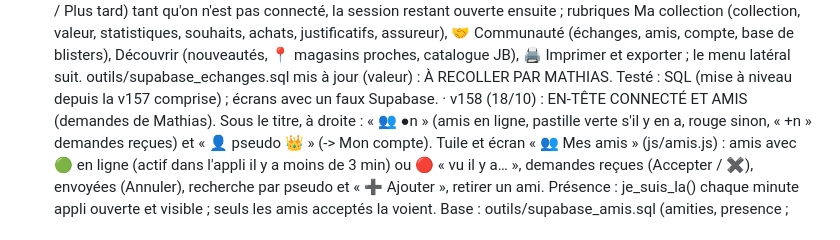
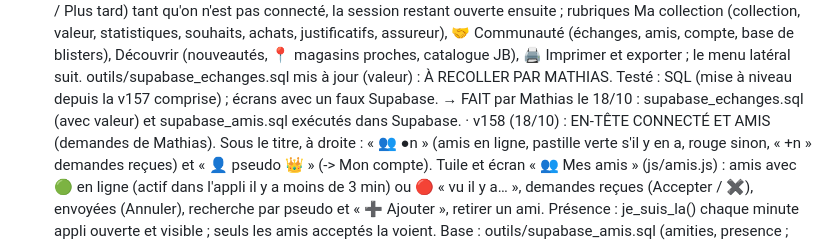
Before and after one commit to matd-prog/briquotheque, a Markdown page: SUIVI.md, the part around the change. GitHub-like rendering.

Commit message:
SUIVI : échanges et amis installés dans Supabase
Co-Authored-By: Claude Opus 5.5 <noreply@anthropic.com>
Claude-Session: https://claude.ai/code/session_01KXz6bMyq7JHdAn6uLeiaEJ

```diff
--- a/SUIVI.md
+++ b/SUIVI.md
@@ -137,6 +137,7 @@ Tout le code et les données sont dans ce dépôt ; ce fichier sert à reprendre
     base de blisters), Découvrir (nouveautés, 📍 magasins proches, catalogue JB), 🖨️ Imprimer et exporter ; le menu
     latéral suit. outils/supabase_echanges.sql mis à jour (valeur) : À RECOLLER PAR MATHIAS. Testé : SQL (mise à niveau
     depuis la v157 comprise) ; écrans avec un faux Supabase.
+    → FAIT par Mathias le 18/10 : supabase_echanges.sql (avec valeur) et supabase_amis.sql exécutés dans Supabase.
   · v158 (18/10) : EN-TÊTE CONNECTÉ ET AMIS (demandes de Mathias). Sous le titre, à droite : « 👥 ●n » (amis en ligne,
     pastille verte s'il y en a, rouge sinon, « +n » demandes reçues) et « 👤 pseudo 👑 » (-> Mon compte). Tuile et écran
     « 👥 Mes amis » (js/amis.js) : amis avec 🟢 en ligne (actif dans l'appli il y a moins de 3 min) ou 🔴 « vu il y a… »,
```
